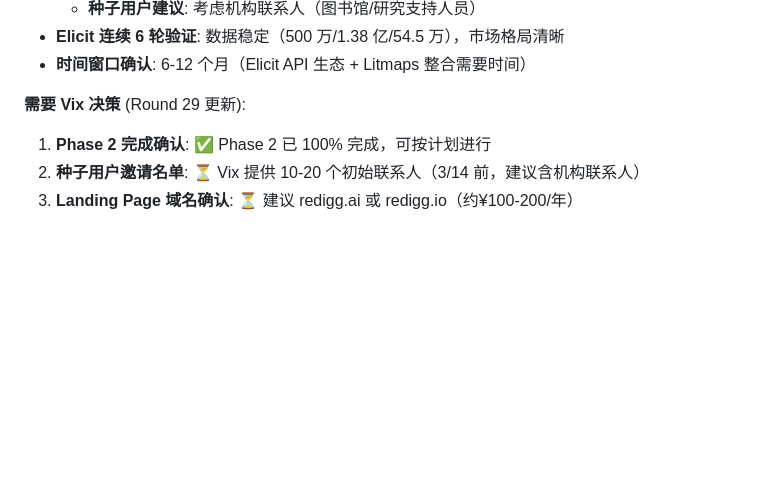
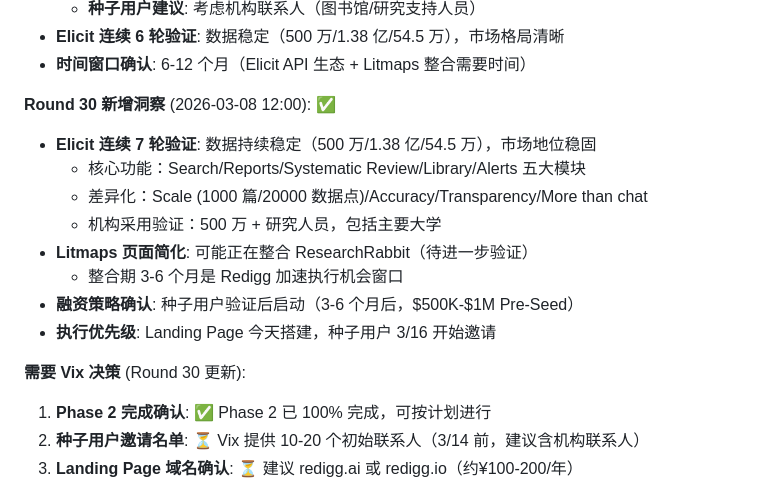
Before and after one commit to redigg/redigg, a Markdown page: project/redigg-win-strategy-2026.md, the part around the change. GitHub-like rendering; blank space fills up the shorter version.

Commit message:
Round 30: Elicit 连续 7 轮验证稳定，Litmaps 整合期机会，Landing Page 今天执行

```diff
--- a/project/redigg-win-strategy-2026.md
+++ b/project/redigg-win-strategy-2026.md
@@ -355,7 +355,18 @@
 - **Elicit 连续 6 轮验证**: 数据稳定（500 万/1.38 亿/54.5 万），市场格局清晰
 - **时间窗口确认**: 6-12 个月（Elicit API 生态 + Litmaps 整合需要时间）
 
-**需要 Vix 决策** (Round 29 更新):
+**Round 30 新增洞察** (2026-03-08 12:00): ✅
+
+- **Elicit 连续 7 轮验证**: 数据持续稳定（500 万/1.38 亿/54.5 万），市场地位稳固
+  - 核心功能：Search/Reports/Systematic Review/Library/Alerts 五大模块
+  - 差异化：Scale (1000 篇/20000 数据点)/Accuracy/Transparency/More than chat
+  - 机构采用验证：500 万 + 研究人员，包括主要大学
+- **Litmaps 页面简化**: 可能正在整合 ResearchRabbit（待进一步验证）
+  - 整合期 3-6 个月是 Redigg 加速执行机会窗口
+- **融资策略确认**: 种子用户验证后启动（3-6 个月后，$500K-$1M Pre-Seed）
+- **执行优先级**: Landing Page 今天搭建，种子用户 3/16 开始邀请
+
+**需要 Vix 决策** (Round 30 更新):
 1. **Phase 2 完成确认**: ✅ Phase 2 已 100% 完成，可按计划进行
 2. **种子用户邀请名单**: ⏳ Vix 提供 10-20 个初始联系人（3/14 前，建议含机构联系人）
 3. **Landing Page 域名确认**: ⏳ 建议 redigg.ai 或 redigg.io（约¥100-200/年）
```
Also changed, not shown: hourly-reports/2026-03-08-11.md (added, +262 -0 lines), market-research-hourly/round30.md (added, +174 -0 lines).
